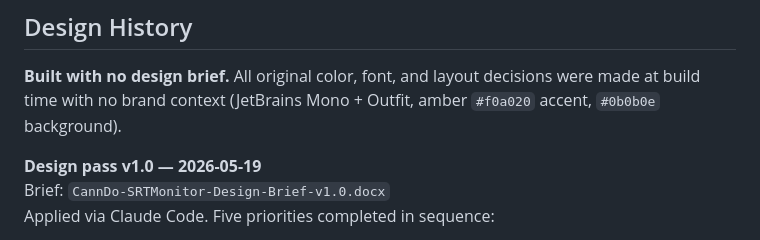
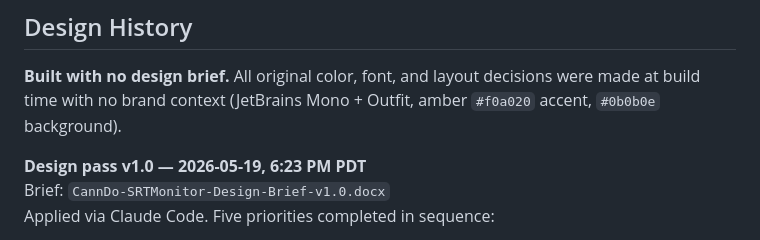
Before and after one commit to JimCann/srt-monitor, a Markdown page: README.md, the part around the change. GitHub-like rendering.

Commit message:
Add time to design pass timestamp (date+time convention)
Co-Authored-By: Claude Sonnet 4.6 <noreply@anthropic.com>

```diff
--- a/README.md
+++ b/README.md
@@ -22,7 +22,7 @@ A browser-based QA tool for verifying SRT caption files against source video. Us
 
 **Built with no design brief.** All original color, font, and layout decisions were made at build time with no brand context (JetBrains Mono + Outfit, amber `#f0a020` accent, `#0b0b0e` background).
 
-**Design pass v1.0 — 2026-05-19**
+**Design pass v1.0 — 2026-05-19, 6:23 PM PDT**
 Brief: `CannDo-SRTMonitor-Design-Brief-v1.0.docx`
 Applied via Claude Code. Five priorities completed in sequence:
 
```
